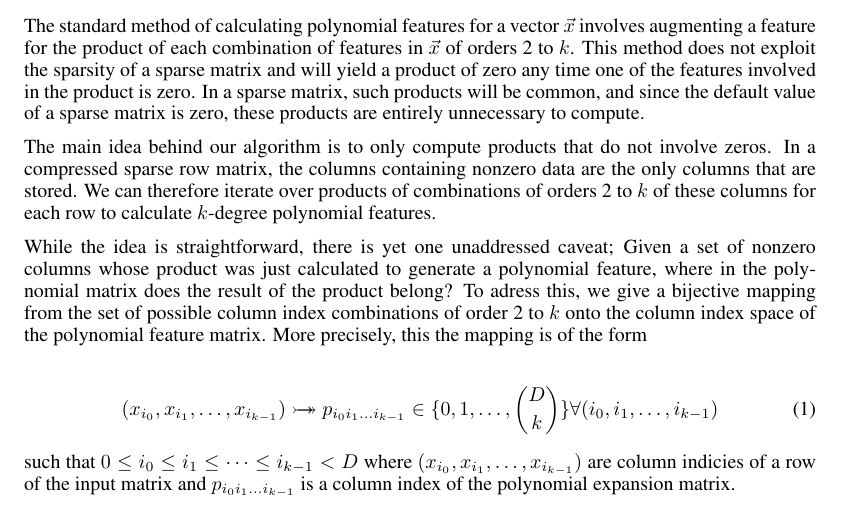
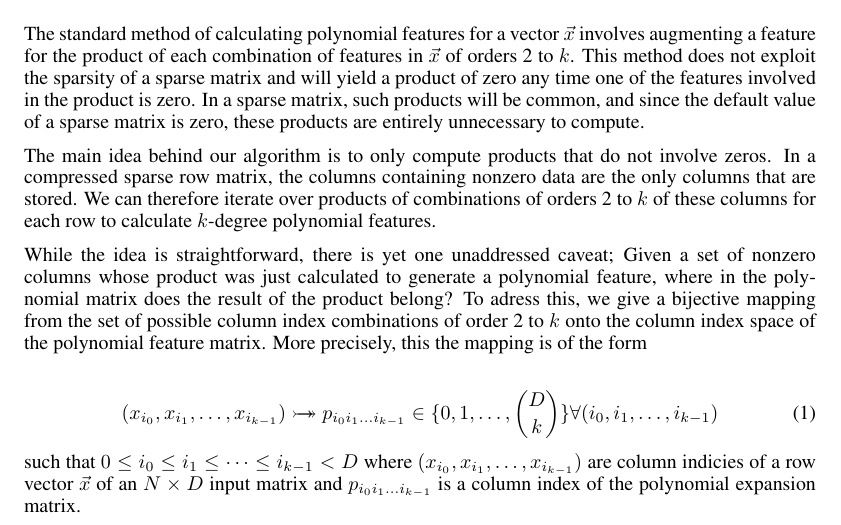
Before and after one commit to AWNystrom/SparseInteraction, a LaTeX paper (paper/workshop/sparse_poly.tex): part of page 1 of 6, cut so that both start at the same text. Compiled offline with LaTeX, dvips and Ghostscript.

Commit message:
fixed indices in mapping definition

```diff
--- a/paper/workshop/sparse_poly.tex
+++ b/paper/workshop/sparse_poly.tex
@@ -74,7 +74,7 @@ More precisely, this the mapping is of the form
 \forall (i_0, i_1, \dots, i_{k-1})
 \end{equation}
 such that $ 0 \le i_0 \le i_1 \le \dots \le i_{k-1} < D$
-where $(x_{i_0}, x_{i_1}, \dots, x_{i_{k-1}})$ are column indicies of a row of the input matrix and $p_{i_0i_1 \dots i_{k-1}}$ is a column index of the polynomial expansion matrix.
+where $(x_{i_0}, x_{i_1}, \dots, x_{i_{k-1}})$ are column indicies of a row vector $\vec{x}$ of an $N \times D$ input matrix and $p_{i_0i_1 \dots i_{k-1}}$ is a column index of the polynomial expansion matrix.
 
 \subsection{Construction of Mappings}
 
```
Also changed, not shown: paper/workshop/sparse_poly.pdf.
